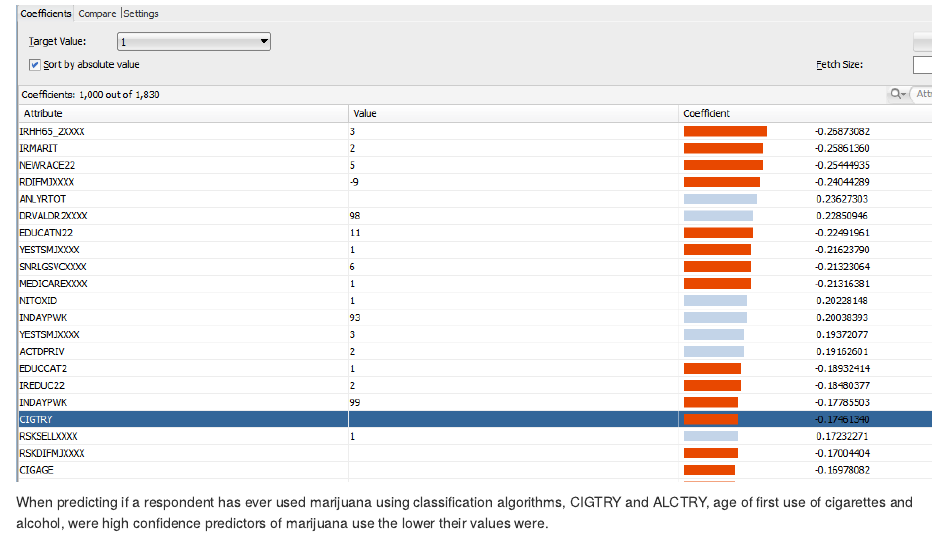
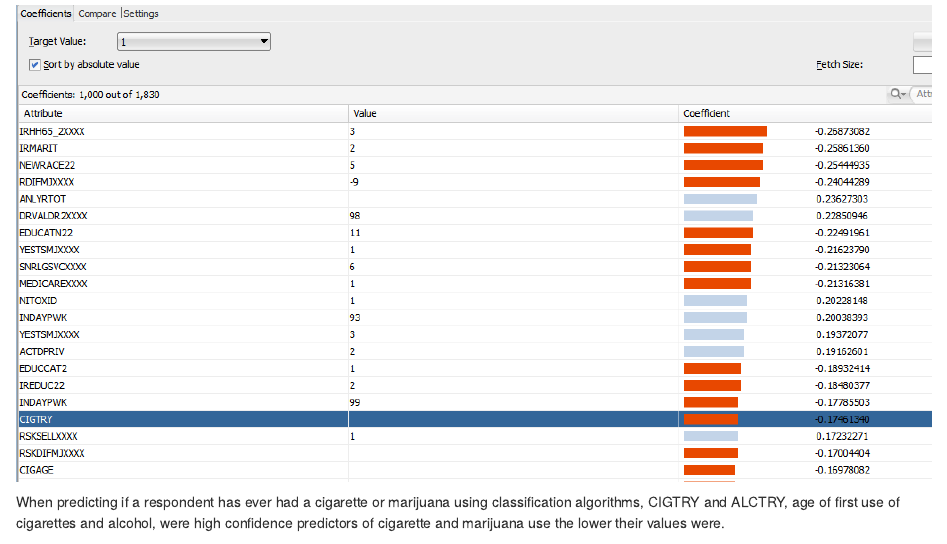
Before and after one commit to JSaenz4/DrugAbuse, an R Markdown document (RProjectFiles/Drug_Abuse_Report.Rmd): the page in a window 1100 px wide, from 10480 px down. Rendered offline with R 4.5, knitr and Pandoc, with nearby package versions; some code elsewhere in the file could not run offline.

Commit message:
Fixed error

````diff
--- a/RProjectFiles/Drug_Abuse_Report.Rmd
+++ b/RProjectFiles/Drug_Abuse_Report.Rmd
@@ -367,7 +367,7 @@ Numerous data mining algorithms suggested a connection between the earlier age a
 
 ![](./images/2b.PNG)
 
-When predicting if a respondent has ever used marijuana using classification algorithms, CIGTRY and ALCTRY, age of first use of cigarettes and alcohol, were high confidence predictors of marijuana use the lower their values were.
+When predicting if a respondent has ever had a cigarette or marijuana using classification algorithms, CIGTRY and ALCTRY, age of first use of cigarettes and alcohol, were high confidence predictors of cigarette and marijuana use the lower their values were.
 
 
 ```{r, echo=FALSE}
````
